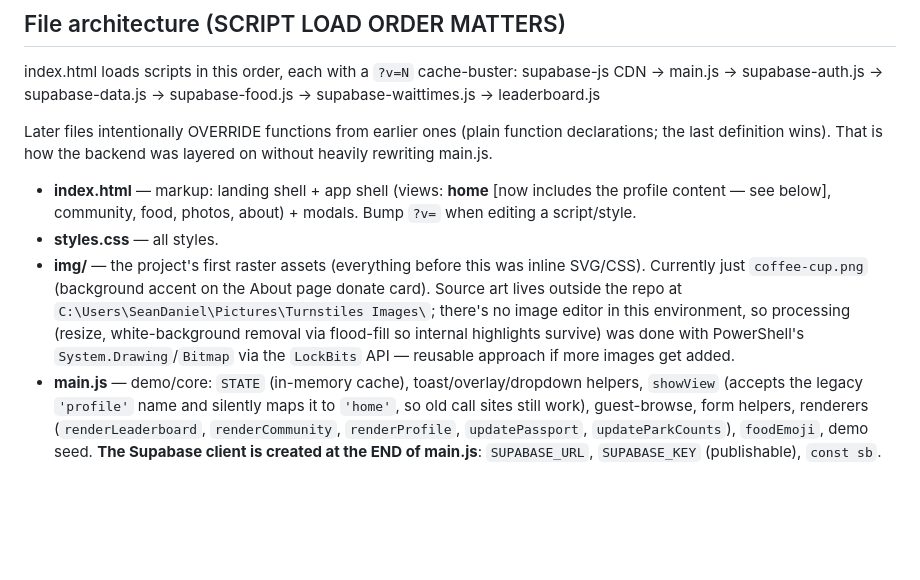
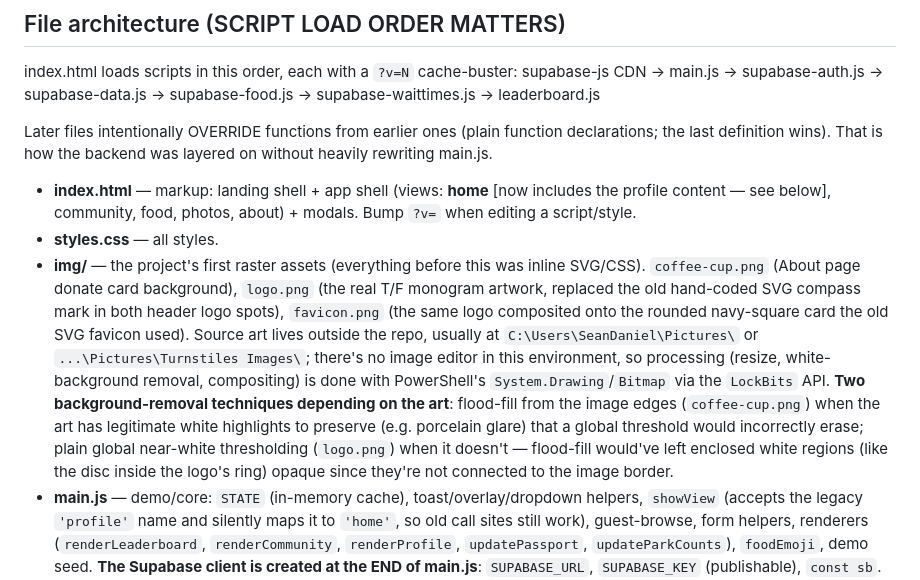
Before and after one commit to seancdaniel/turnstiles, a Markdown page: NOTES.md, the part around the change. GitHub-like rendering; blank space fills up the shorter version.

Commit message:
NOTES.md: document the new logo/favicon and the two background-removal techniques
Co-Authored-By: Claude Sonnet 5 <noreply@anthropic.com>

```diff
--- a/NOTES.md
+++ b/NOTES.md
@@ -21,7 +21,7 @@ without heavily rewriting main.js.
 
 - **index.html** — markup: landing shell + app shell (views: **home** [now includes the profile content — see below], community, food, photos, about) + modals. Bump `?v=` when editing a script/style.
 - **styles.css** — all styles.
-- **img/** — the project's first raster assets (everything before this was inline SVG/CSS). Currently just `coffee-cup.png` (background accent on the About page donate card). Source art lives outside the repo at `C:\Users\SeanDaniel\Pictures\Turnstiles Images\`; there's no image editor in this environment, so processing (resize, white-background removal via flood-fill so internal highlights survive) was done with PowerShell's `System.Drawing`/`Bitmap` via the `LockBits` API — reusable approach if more images get added.
+- **img/** — the project's first raster assets (everything before this was inline SVG/CSS). `coffee-cup.png` (About page donate card background), `logo.png` (the real T/F monogram artwork, replaced the old hand-coded SVG compass mark in both header logo spots), `favicon.png` (the same logo composited onto the rounded navy-square card the old SVG favicon used). Source art lives outside the repo, usually at `C:\Users\SeanDaniel\Pictures\` or `...\Pictures\Turnstiles Images\`; there's no image editor in this environment, so processing (resize, white-background removal, compositing) is done with PowerShell's `System.Drawing`/`Bitmap` via the `LockBits` API. **Two background-removal techniques depending on the art**: flood-fill from the image edges (`coffee-cup.png`) when the art has legitimate white highlights to preserve (e.g. porcelain glare) that a global threshold would incorrectly erase; plain global near-white thresholding (`logo.png`) when it doesn't — flood-fill would've left enclosed white regions (like the disc inside the logo's ring) opaque since they're not connected to the image border.
 - **main.js** — demo/core: `STATE` (in-memory cache), toast/overlay/dropdown helpers, `showView` (accepts the legacy `'profile'` name and silently maps it to `'home'`, so old call sites still work), guest-browse, form helpers, renderers (`renderLeaderboard`, `renderCommunity`, `renderProfile`, `updatePassport`, `updateParkCounts`), `foodEmoji`, demo seed. **The Supabase client is created at the END of main.js**: `SUPABASE_URL`, `SUPABASE_KEY` (publishable), `const sb`. **Rank tiers** (`MONTHLY_TIERS`/`YEARLY_TIERS`, `getMonthlyTier`/`getYearlyTier`, `checkinsThisMonth`/`checkinsThisYear`, `tierEmblem`/`tierBadge`) also live here. **`avatarHtml(avatarUrl, emoji, extraClass)`** is the one place that decides emoji-vs-photo — every avatar-rendering call site across every file goes through it, see below.
 - **supabase-auth.js** — real auth: `profileToUser`, `fetchProfile`, `enterApp`, `doSignIn`, `regSubmit`, `regNext`, `doSignOut`, `restoreSession` (stays logged in across refresh). **Login is by EMAIL**, not username.
 - **supabase-data.js** — `loadData()` reads tables into STATE + rerenders; `rerenderActive`; `downscale`/`uploadPhoto` (Storage upload); overrides `enterApp`/`guestBrowse`; real `submitCheckin`/`submitFoodReview`/`submitPhoto`; `deleteCheckin`; `openUserProfile(userId)` (read-only view of another passholder — redirects to your own editable profile if `userId` is you). Clears the demo seed.
```
